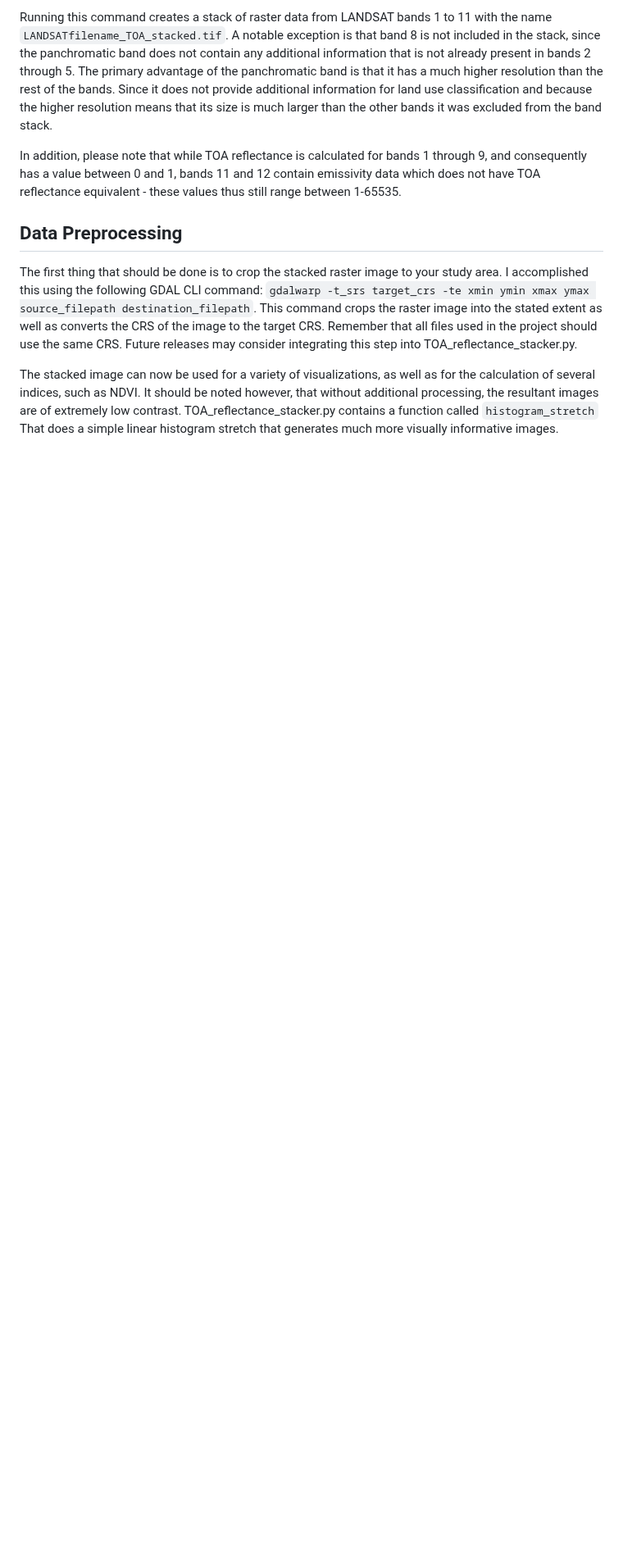
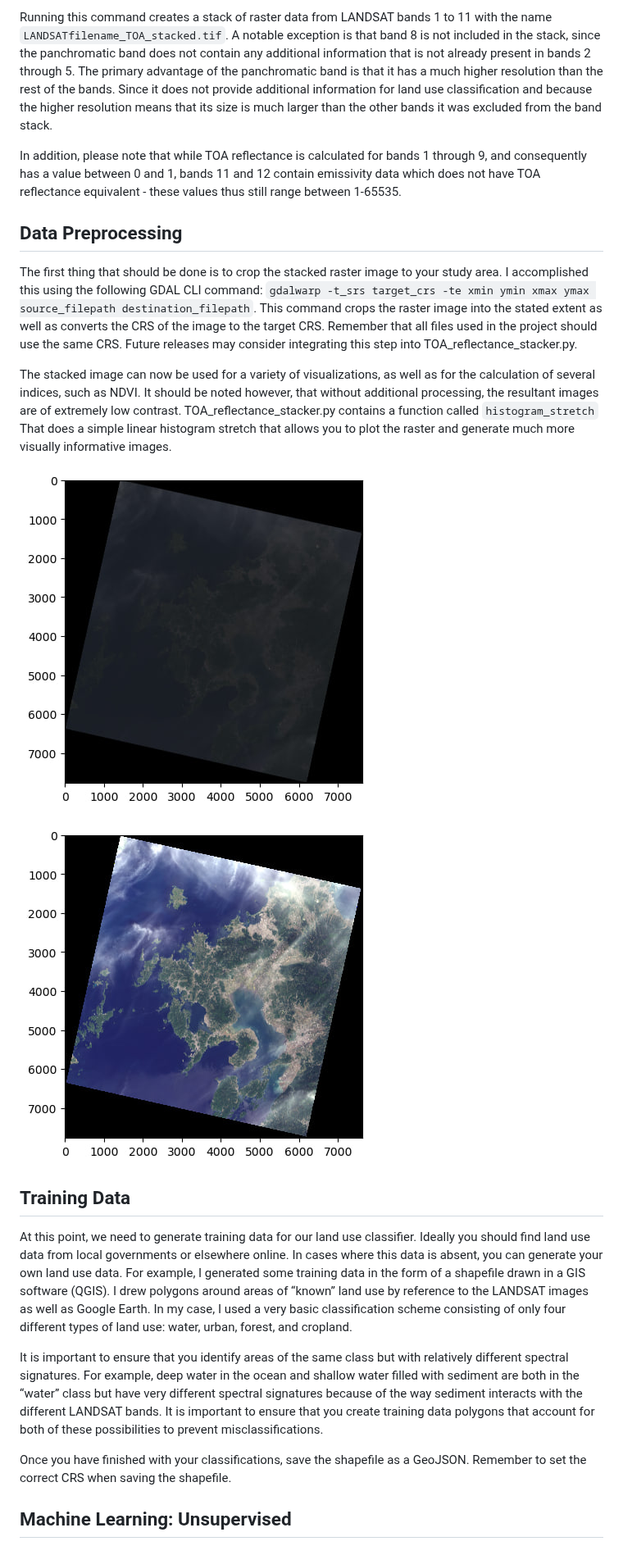
Before and after one commit to Pinnacle55/nagasaki-ml, a Markdown page: README.md, the part around the change. Shown at 82% size. Rendered like a GitHub page; blank space fills up the shorter version.

Commit message:
Update README.md
Added training data

```diff
--- a/README.md
+++ b/README.md
@@ -44,4 +44,18 @@ In addition, please note that while TOA reflectance is calculated for bands 1 th
 
 The first thing that should be done is to crop the stacked raster image to your study area. I accomplished this using the following GDAL CLI command: `gdalwarp -t_srs target_crs -te xmin ymin xmax ymax source_filepath destination_filepath`. This command crops the raster image into the stated extent as well as converts the CRS of the image to the target CRS. Remember that all files used in the project should use the same CRS. Future releases may consider integrating this step into TOA_reflectance_stacker.py.
 
-The stacked image can now be used for a variety of visualizations, as well as for the calculation of several indices, such as NDVI. It should be noted however, that without additional processing, the resultant images are of extremely low contrast. TOA_reflectance_stacker.py contains a function called `histogram_stretch` That does a simple linear histogram stretch that generates much more visually informative images.
+The stacked image can now be used for a variety of visualizations, as well as for the calculation of several indices, such as NDVI. It should be noted however, that without additional processing, the resultant images are of extremely low contrast. TOA_reflectance_stacker.py contains a function called `histogram_stretch` That does a simple linear histogram stretch that allows you to plot the raster and generate much more visually informative images.
+
+![alt text](https://github.com/Pinnacle55/nagasaki-ml/blob/a77e70fd0860aabdc0d1b1427b4bfe8304e24d83/without_histogram_stretch.jpg?raw=true "Without stretching")
+
+![alt text](https://github.com/Pinnacle55/nagasaki-ml/blob/a77e70fd0860aabdc0d1b1427b4bfe8304e24d83/with_histogram_stretch.jpg?raw=true "With stretching")
+
+## Training Data
+
+At this point, we need to generate training data for our land use classifier. Ideally you should find land use data from local governments or elsewhere online. In cases where this data is absent, you can generate your own land use data. For example, I generated some training data in the form of a shapefile drawn in a GIS software (QGIS). I drew polygons around areas of “known” land use by reference to the LANDSAT images as well as Google Earth. In my case, I used a very basic classification scheme consisting of only four different types of land use: water, urban, forest, and cropland.
+
+It is important to ensure that you identify areas of the same class but with relatively different spectral signatures. For example, deep water in the ocean and shallow water filled with sediment are both in the “water” class but have very different spectral signatures because of the way sediment interacts with the different LANDSAT bands. It is important to ensure that you create training data polygons that account for both of these possibilities to prevent misclassifications.
+
+Once you have finished with your classifications, save the shapefile as a GeoJSON. Remember to set the correct CRS when saving the shapefile.
+
+## Machine Learning: Unsupervised
```
